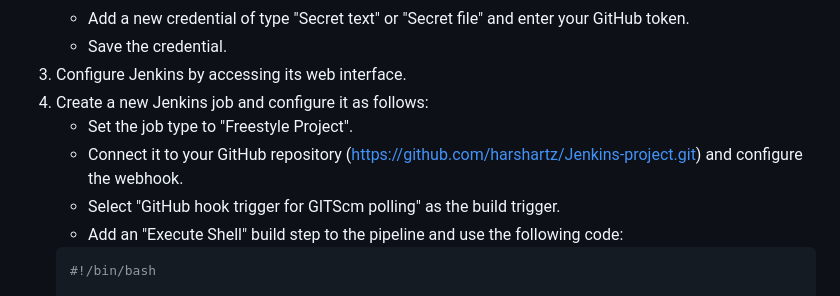
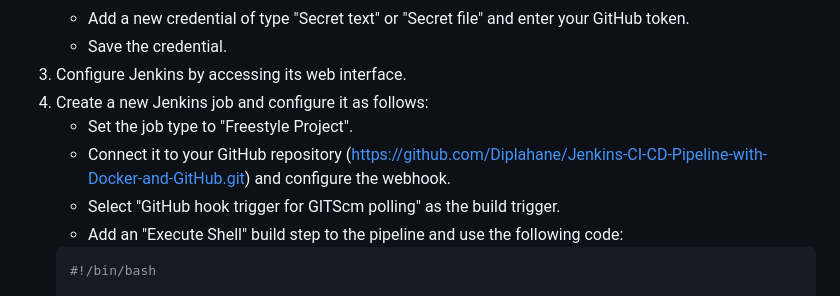
Before and after one commit to Diplahane/Jenkins-CI-CD-Pipeline-with-Docker-and-GitHub, a Markdown page: README.md, the part around the change. Drawn GitHub-style.

````diff
--- a/README.md
+++ b/README.md
@@ -132,7 +132,7 @@ To get started with this CI/CD pipeline, follow the steps below:
 3. Configure Jenkins by accessing its web interface.
 4. Create a new Jenkins job and configure it as follows:
    - Set the job type to "Freestyle Project".
-   - Connect it to your GitHub repository (https://github.com/harshartz/Jenkins-project.git) and configure the webhook.
+   - Connect it to your GitHub repository (https://github.com/Diplahane/Jenkins-CI-CD-Pipeline-with-Docker-and-GitHub.git) and configure the webhook.
    - Select "GitHub hook trigger for GITScm polling" as the build trigger.
    - Add an "Execute Shell" build step to the pipeline and use the following code:
    ```bash
````
